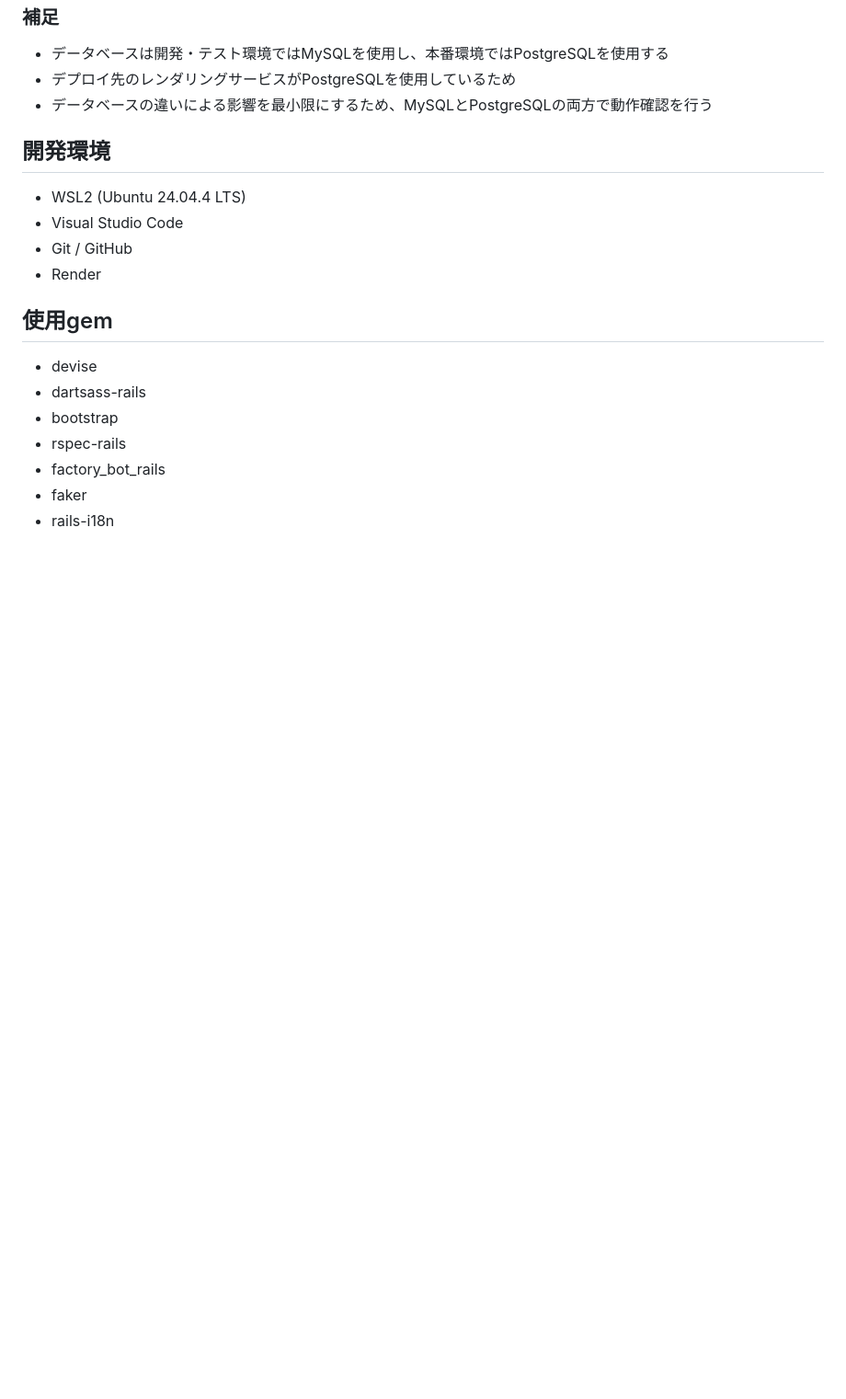
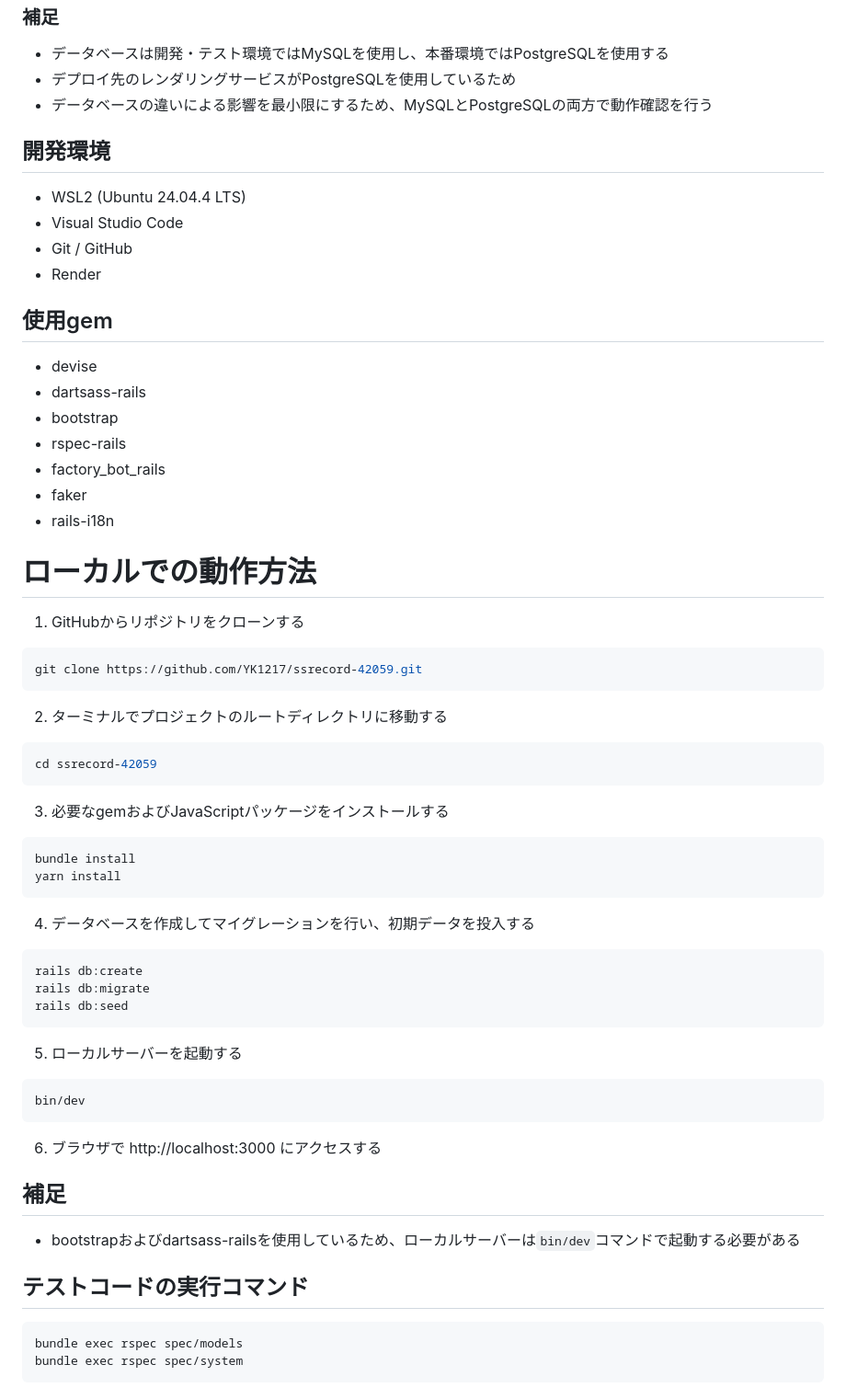
Before and after one commit to YK1217/ssrecord-42059, a Markdown page: README.md, the part around the change. Shown at 92% size. Rendered like a GitHub page; blank space fills up the shorter version.

Commit message:
READMEにローカルでの動作方法の項目を追加

````diff
--- a/README.md
+++ b/README.md
@@ -87,3 +87,51 @@ https://ssrecord-42059-rails7-user-id.onrender.com/
 - factory_bot_rails
 - faker
 - rails-i18n
+
+# ローカルでの動作方法
+
+1. GitHubからリポジトリをクローンする
+
+```bash
+git clone https://github.com/YK1217/ssrecord-42059.git
+```
+
+2. ターミナルでプロジェクトのルートディレクトリに移動する
+
+```bash
+cd ssrecord-42059
+```
+
+3. 必要なgemおよびJavaScriptパッケージをインストールする
+
+```bash
+bundle install
+yarn install
+```
+
+4. データベースを作成してマイグレーションを行い、初期データを投入する
+
+```bash
+rails db:create
+rails db:migrate
+rails db:seed
+```
+
+5. ローカルサーバーを起動する
+
+```bash
+bin/dev
+```
+
+6. ブラウザで http://localhost:3000 にアクセスする
+
+## 補足
+
+- bootstrapおよびdartsass-railsを使用しているため、ローカルサーバーは`bin/dev`コマンドで起動する必要がある
+
+## テストコードの実行コマンド
+
+```bash
+bundle exec rspec spec/models
+bundle exec rspec spec/system
+```
````
